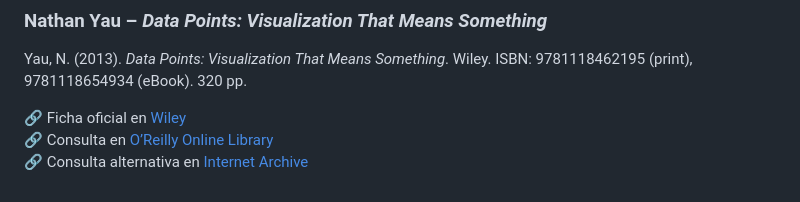
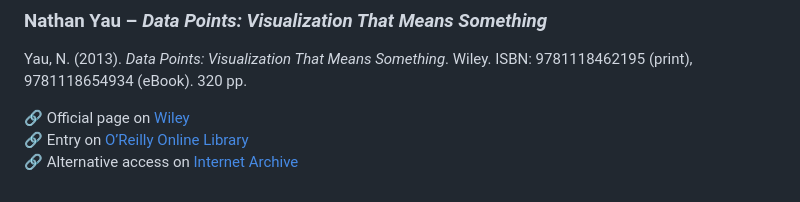
Before and after one commit to karlosmantilla/data-viz-storytelling-materials, a Markdown page: bibliography.md, the part around the change printed below. GitHub-like rendering.

```diff
--- a/bibliography.md
+++ b/bibliography.md
@@ -73,6 +73,6 @@ Yau, N. (2011). *Visualize This: The FlowingData Guide to Design, Visualization,
 ### Nathan Yau – *Data Points: Visualization That Means Something*
 Yau, N. (2013). *Data Points: Visualization That Means Something*. Wiley. ISBN: 9781118462195 (print), 9781118654934 (eBook). 320 pp.
 
-🔗 Ficha oficial en [Wiley](https://www.wiley.com/en-us/Data+Points%3A+Visualization+That+Means+Something-p-9781118462195)
-🔗 Consulta en [O’Reilly Online Library](https://www.oreilly.com/library/view/data-points-visualization/9781118654934/)
-🔗 Consulta alternativa en [Internet Archive](https://archive.org/details/datapointsvisual0000yaun)
+🔗 Official page on [Wiley](https://www.wiley.com/en-us/Data+Points%3A+Visualization+That+Means+Something-p-9781118462195)
+🔗 Entry on [O’Reilly Online Library](https://www.oreilly.com/library/view/data-points-visualization/9781118654934/)
+🔗 Alternative access on [Internet Archive](https://archive.org/details/datapointsvisual0000yaun)
```
Also changed, not shown: other parts of bibliography.md (+22 -22 lines).
